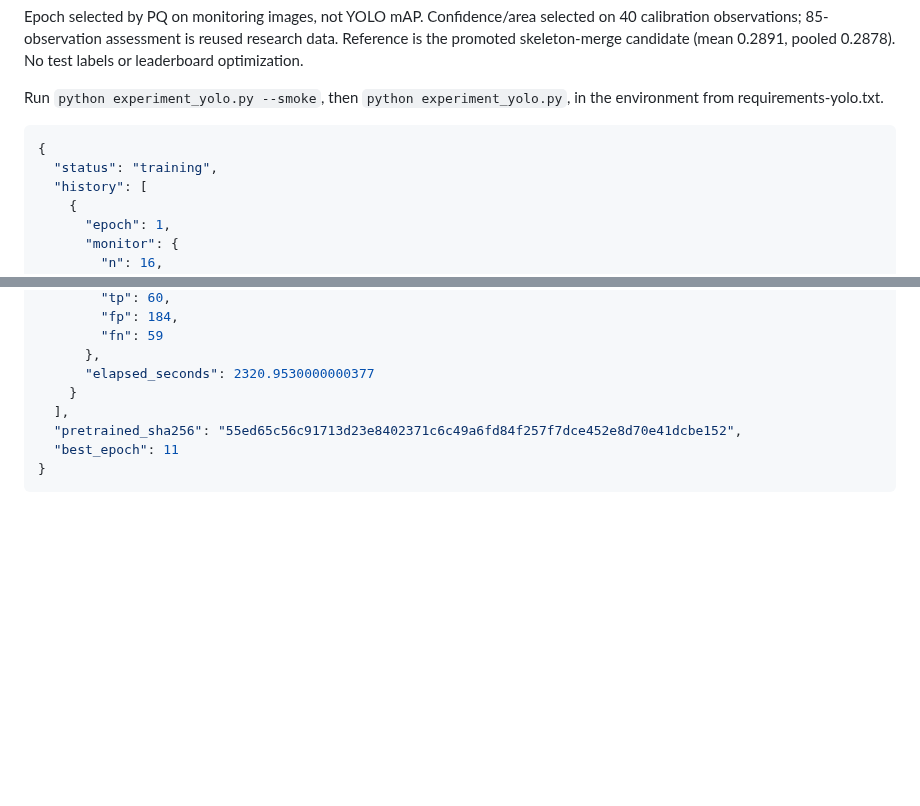
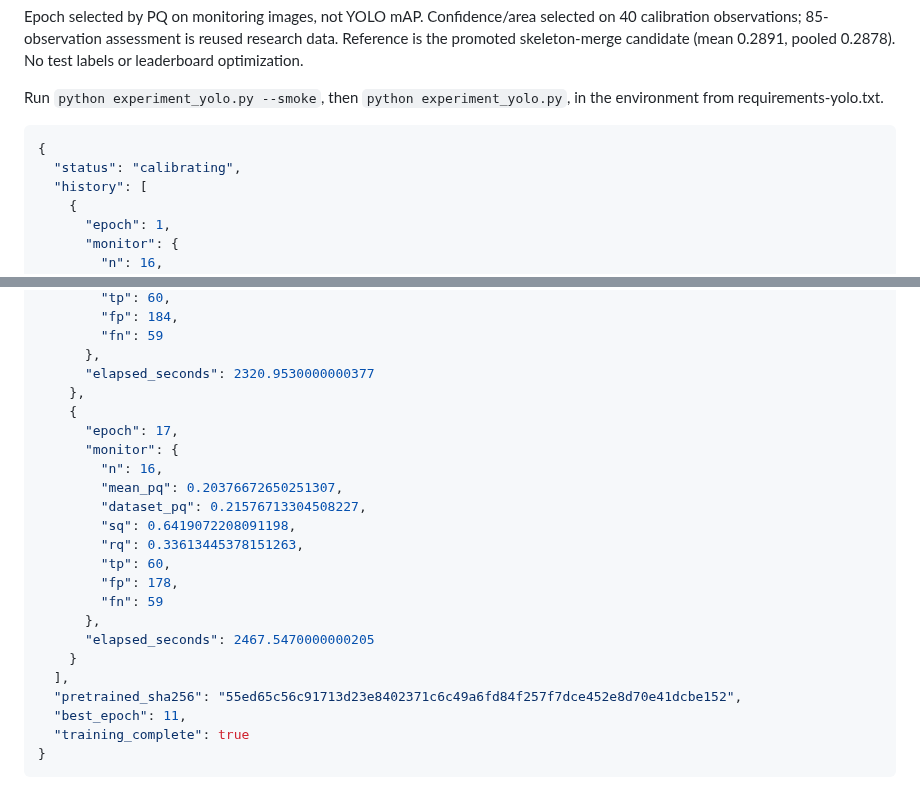
Before and after one commit to ugurk-0/Solar-Filament-Segmentation-Challenge-2026, a Markdown page: reports/yolo11m_20261003.md, 2 parts joined by grey strips. Drawn GitHub-style; blank space fills up the shorter version.

Commit message:
Auto-sync local changes 2026-10-03 20:02:44

````diff
--- a/reports/yolo11m_20261003.md
+++ b/reports/yolo11m_20261003.md
@@ -8,7 +8,7 @@ Run `python experiment_yolo.py --smoke`, then `python experiment_yolo.py`, in th
 
 ```json
 {
-  "status": "training",
+  "status": "calibrating",
   "history": [
     {
       "epoch": 1,
@@ -233,9 +233,24 @@ Run `python experiment_yolo.py --smoke`, then `python experiment_yolo.py`, in th
         "fn": 59
       },
       "elapsed_seconds": 2320.9530000000377
+    },
+    {
+      "epoch": 17,
+      "monitor": {
+        "n": 16,
+        "mean_pq": 0.20376672650251307,
+        "dataset_pq": 0.21576713304508227,
+        "sq": 0.6419072208091198,
+        "rq": 0.33613445378151263,
+        "tp": 60,
+        "fp": 178,
+        "fn": 59
+      },
+      "elapsed_seconds": 2467.5470000000205
     }
   ],
   "pretrained_sha256": "55ed65c56c91713d23e8402371c6c49a6fd84f257f7dce452e8d70e41dcbe152",
-  "best_epoch": 11
+  "best_epoch": 11,
+  "training_complete": true
 }
 ```
````
